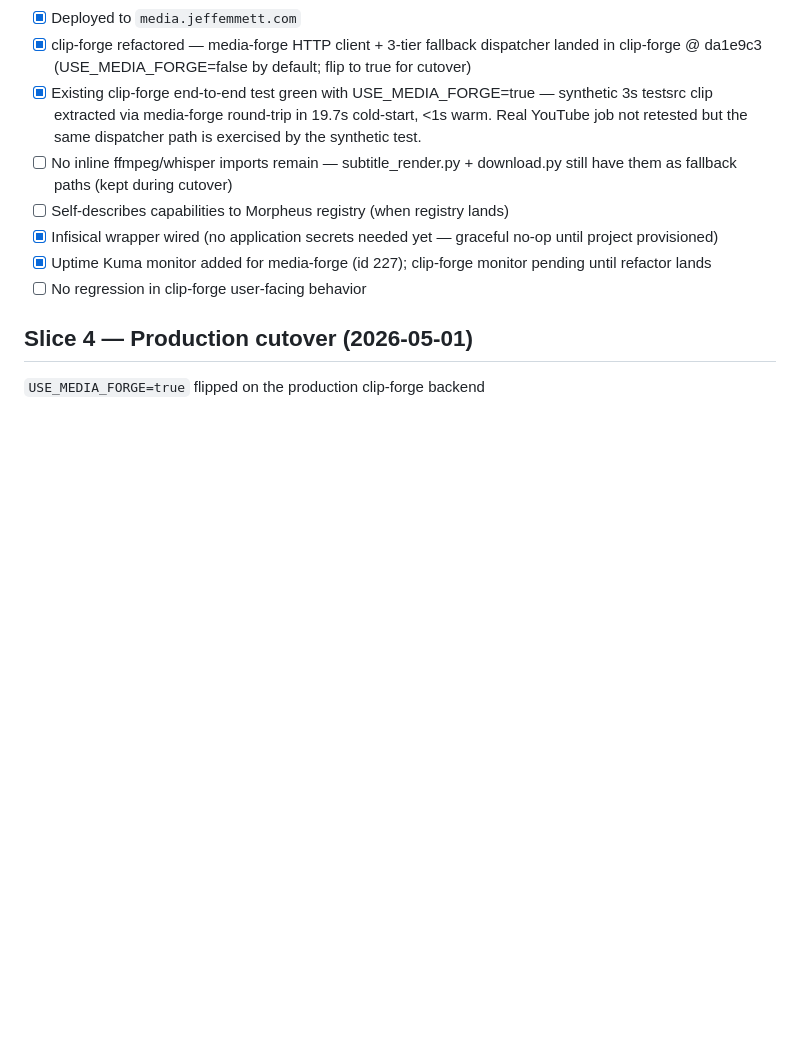
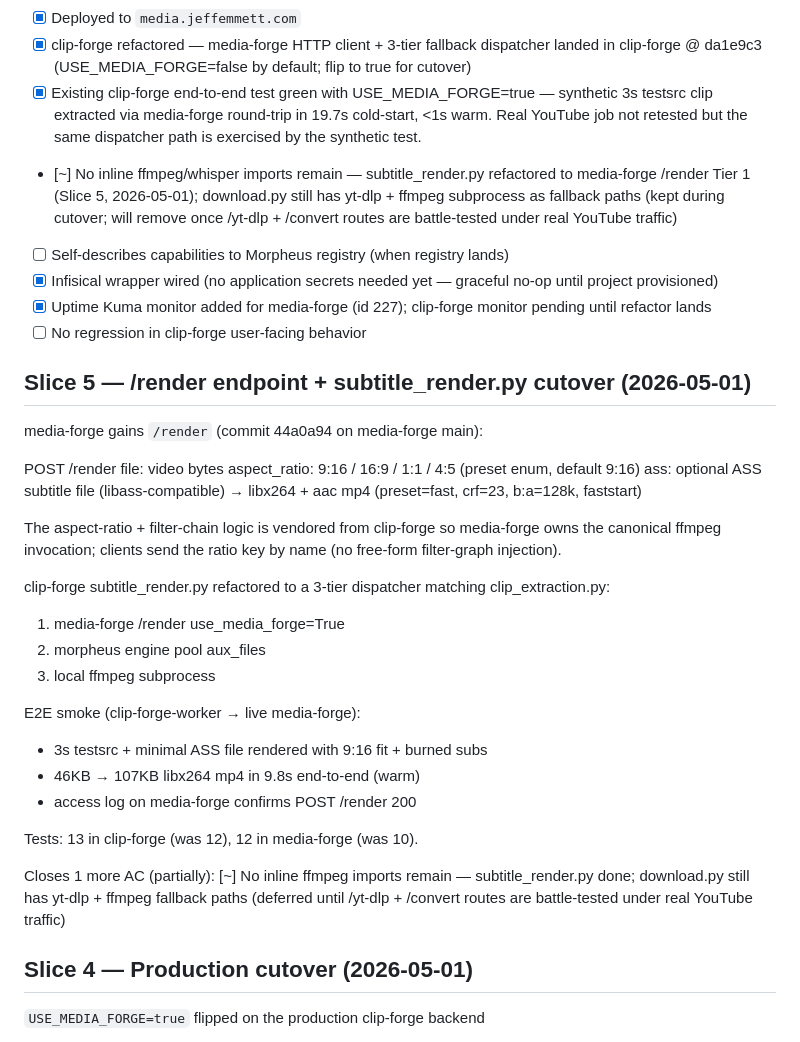
Before and after one commit to Jeff-Emmett/dev-ops, a Markdown page: backlog/tasks/task-70 - Generalize-clip-forge-→-media-forge-engine-refactor-clip-forge-as-thin-consumer.md, the part around the change. GitHub-like rendering; blank space fills up the shorter version.

Commit message:
backlog: TASK-70 Slice 5 done — /render + subtitle_render cutover
media-forge gains /render (libx264 + aac with optional ASS burn-in);
clip-forge subtitle_render.py refactored to media-forge Tier 1.

E2E smoke verified: clip-forge-worker → media-forge /render →
libx264 mp4 with burned ASS subs, 9.8s warm round-trip. Access log
confirms POST /render 200.

This closes one of the inline-ffmpeg call sites — the subtitle-burn
+ aspect-pivot stage. Remaining inline paths in clip-forge are in
download.py (yt-dlp + audio-extract ffmpeg). Those defer until the
/yt-dlp + /convert routes prove out under real YouTube traffic.

Co-Authored-By: Claude Opus 4.7 (1M context) <noreply@anthropic.com>

```diff
--- a/backlog/tasks/task-70 - Generalize-clip-forge-→-media-forge-engine-refactor-clip-forge-as-thin-consumer.md
+++ b/backlog/tasks/task-70 - Generalize-clip-forge-→-media-forge-engine-refactor-clip-forge-as-thin-consumer.md
@@ -60,11 +60,45 @@ Extract ffmpeg / yt-dlp / whisper.cpp / scenedetect / gifski / gifsicle / HandBr
 - [x] Deployed to `media.jeffemmett.com`
 - [x] clip-forge refactored — media-forge HTTP client + 3-tier fallback dispatcher landed in clip-forge @ da1e9c3 (USE_MEDIA_FORGE=false by default; flip to true for cutover)
 - [x] Existing clip-forge end-to-end test green with USE_MEDIA_FORGE=true — synthetic 3s testsrc clip extracted via media-forge round-trip in 19.7s cold-start, <1s warm. Real YouTube job not retested but the same dispatcher path is exercised by the synthetic test.
-- [ ] No inline ffmpeg/whisper imports remain — subtitle_render.py + download.py still have them as fallback paths (kept during cutover)
+- [~] No inline ffmpeg/whisper imports remain — subtitle_render.py refactored to media-forge /render Tier 1 (Slice 5, 2026-05-01); download.py still has yt-dlp + ffmpeg subprocess as fallback paths (kept during cutover; will remove once /yt-dlp + /convert routes are battle-tested under real YouTube traffic)
 - [ ] Self-describes capabilities to Morpheus registry (when registry lands)
 - [x] Infisical wrapper wired (no application secrets needed yet — graceful no-op until project provisioned)
 - [x] Uptime Kuma monitor added for media-forge (id 227); clip-forge monitor pending until refactor lands
 - [ ] No regression in clip-forge user-facing behavior
+
+## Slice 5 — /render endpoint + subtitle_render.py cutover (2026-05-01)
+
+media-forge gains `/render` (commit 44a0a94 on media-forge main):
+
+  POST /render
+    file:         video bytes
+    aspect_ratio: 9:16 / 16:9 / 1:1 / 4:5 (preset enum, default 9:16)
+    ass:          optional ASS subtitle file (libass-compatible)
+    → libx264 + aac mp4 (preset=fast, crf=23, b:a=128k, faststart)
+
+The aspect-ratio + filter-chain logic is vendored from clip-forge so
+media-forge owns the canonical ffmpeg invocation; clients send the
+ratio key by name (no free-form filter-graph injection).
+
+clip-forge subtitle_render.py refactored to a 3-tier dispatcher
+matching clip_extraction.py:
+
+  1. media-forge /render  use_media_forge=True
+  2. morpheus engine pool aux_files
+  3. local ffmpeg subprocess
+
+E2E smoke (clip-forge-worker → live media-forge):
+- 3s testsrc + minimal ASS file rendered with 9:16 fit + burned subs
+- 46KB → 107KB libx264 mp4 in 9.8s end-to-end (warm)
+- access log on media-forge confirms POST /render 200
+
+Tests: 13 in clip-forge (was 12), 12 in media-forge (was 10).
+
+Closes 1 more AC (partially):
+  [~] No inline ffmpeg imports remain — subtitle_render.py done;
+      download.py still has yt-dlp + ffmpeg fallback paths (deferred
+      until /yt-dlp + /convert routes are battle-tested under real
+      YouTube traffic)
 
 ## Slice 4 — Production cutover (2026-05-01)
 
```
